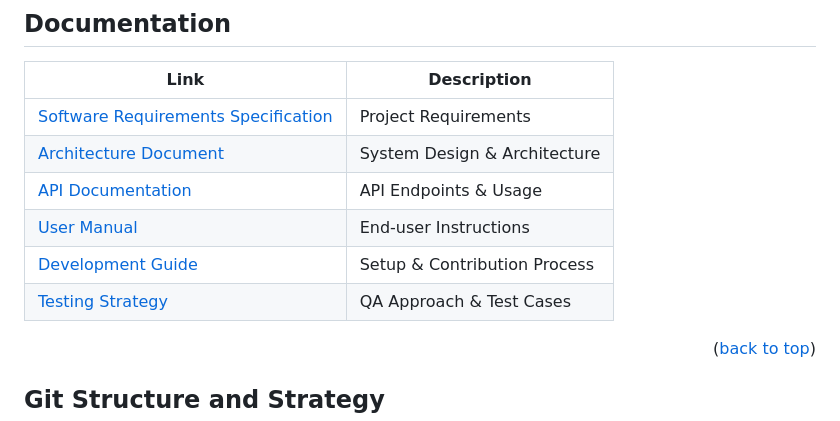
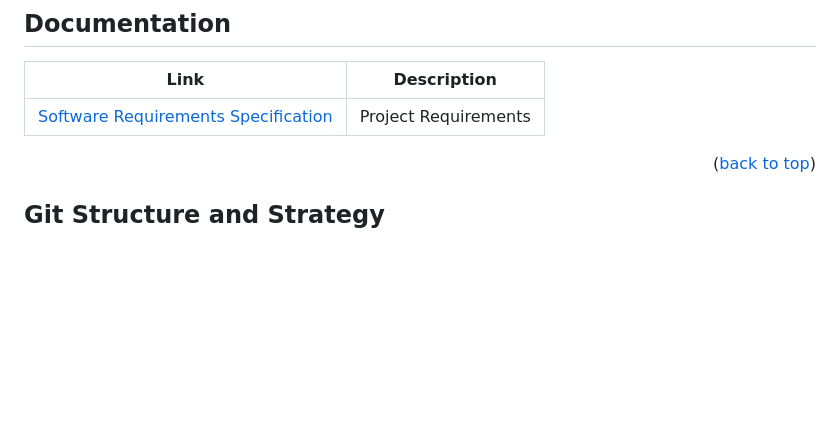
Before and after one commit to COS301-SE-2025/StockFellow, a Markdown page: README.md, the part around the change. Rendered like a GitHub page; blank space fills up the shorter version.

Commit message:
README SRS document link

```diff
--- a/README.md
+++ b/README.md
@@ -124,12 +124,7 @@ See the [open issues](https://github.com/COS301-SE-2025/StockFellow/issues) for
 
 | Link                   | Description                   |
 |------------------------|-------------------------------|
-| [Software Requirements Specification](docs/System%20Requirement%20Specification.pdf) | Project Requirements            |
-| [Architecture Document](your-link-here) | System Design & Architecture   |
-| [API Documentation](your-link-here)     | API Endpoints & Usage          |
-| [User Manual](your-link-here)           | End-user Instructions          |
-| [Development Guide](your-link-here)     | Setup & Contribution Process   |
-| [Testing Strategy](your-link-here)      | QA Approach & Test Cases       |
+| [Software Requirements Specification](https://github.com/COS301-SE-2025/StockFellow/blob/main/docs/SRS/Software%20Requirement%20Specification.md) | Project Requirements            |
 
 <p align="right">(<a href="#readme-top">back to top</a>)</p>
 
```
